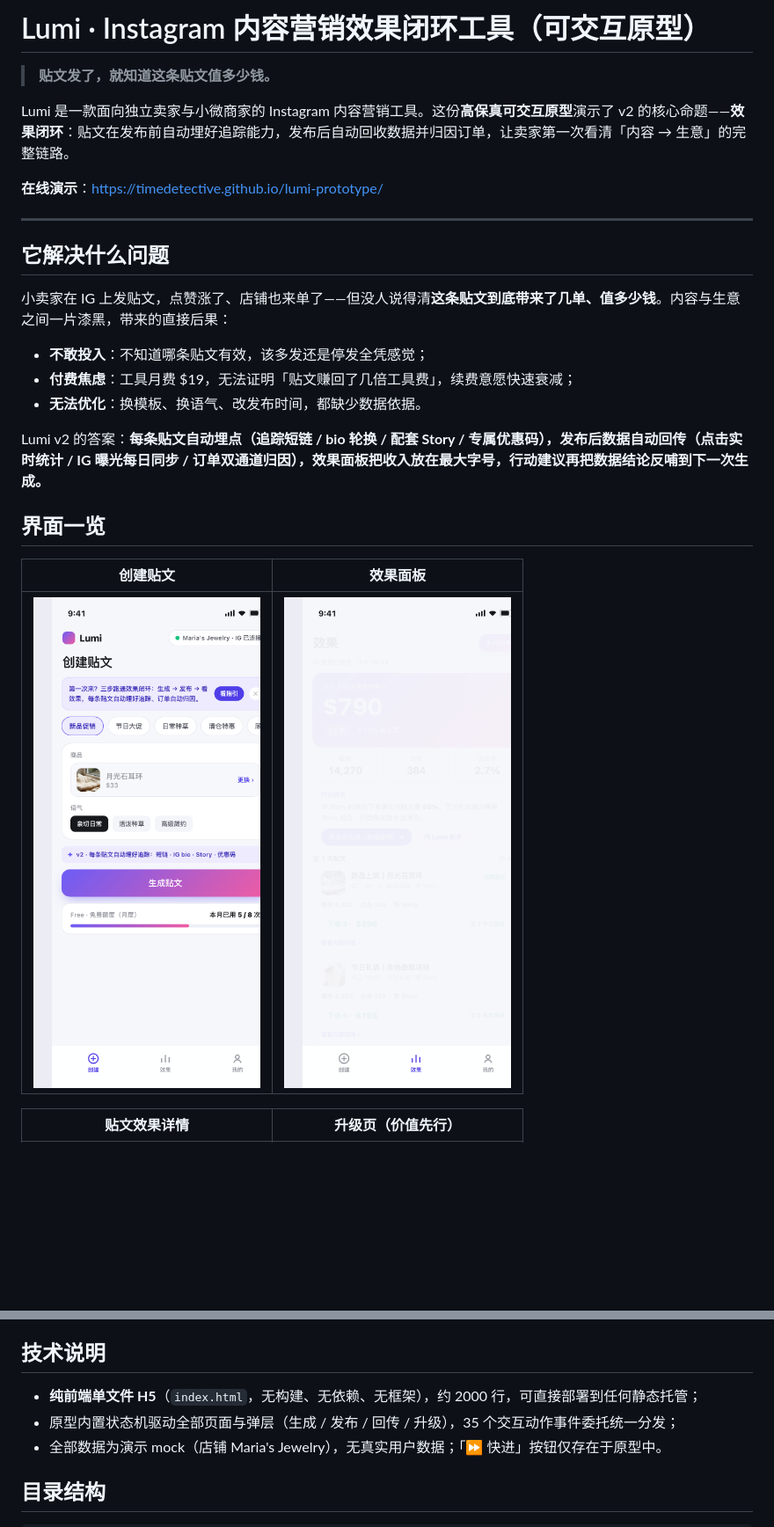
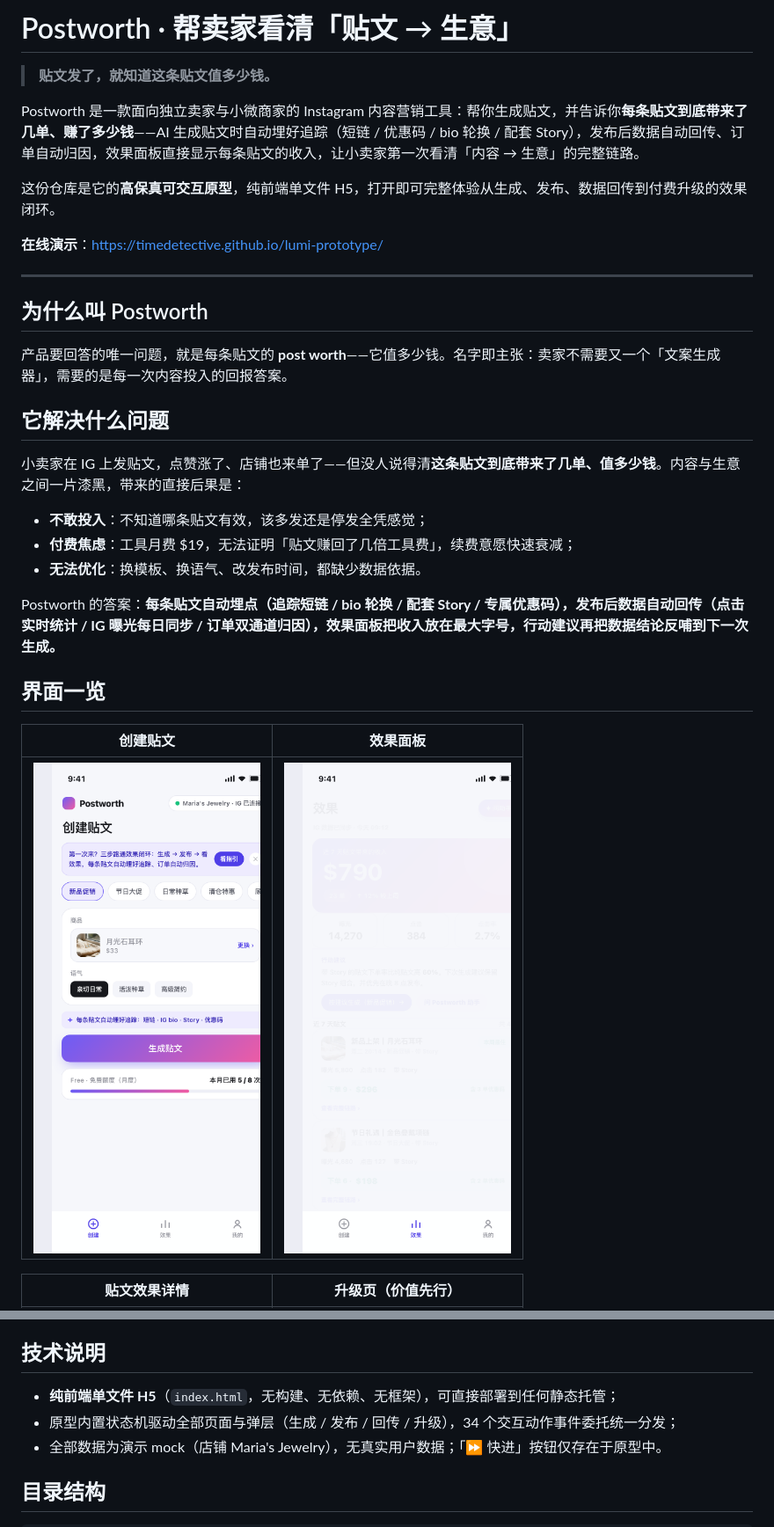
Before and after one commit to TimeDetective/lumi-prototype, a Markdown page: README.md, 2 parts joined by grey strips. Shown at 88% size. Rendered like a GitHub page; pictures changed too: screenshots/01-create.png, screenshots/02-results.png; blank space fills up the shorter version.

Commit message:
Rebrand: Lumi → Postworth，作为独立产品发布
产品重命名并去除旧版本叙事：品牌名、助手名、追踪短链域名
（lumi.to → postworth.to）、界面截图全部更新；README 重写为
独立产品叙事，新增「为什么叫 Postworth」（名字即主张）。

```diff
--- a/README.md
+++ b/README.md
@@ -1,22 +1,28 @@
-# Lumi · Instagram 内容营销效果闭环工具（可交互原型）
+# Postworth · 帮卖家看清「贴文 → 生意」
 
 > **贴文发了，就知道这条贴文值多少钱。**
 
-Lumi 是一款面向独立卖家与小微商家的 Instagram 内容营销工具。这份**高保真可交互原型**演示了 v2 的核心命题——**效果闭环**：贴文在发布前自动埋好追踪能力，发布后自动回收数据并归因订单，让卖家第一次看清「内容 → 生意」的完整链路。
+Postworth 是一款面向独立卖家与小微商家的 Instagram 内容营销工具：帮你生成贴文，并告诉你**每条贴文到底带来了几单、赚了多少钱**——AI 生成贴文时自动埋好追踪（短链 / 优惠码 / bio 轮换 / 配套 Story），发布后数据自动回传、订单自动归因，效果面板直接显示每条贴文的收入，让小卖家第一次看清「内容 → 生意」的完整链路。
+
+这份仓库是它的**高保真可交互原型**，纯前端单文件 H5，打开即可完整体验从生成、发布、数据回传到付费升级的效果闭环。
 
 **在线演示**：https://timedetective.github.io/lumi-prototype/
 
 ---
 
+## 为什么叫 Postworth
+
+产品要回答的唯一问题，就是每条贴文的 **post worth**——它值多少钱。名字即主张：卖家不需要又一个「文案生成器」，需要的是每一次内容投入的回报答案。
+
 ## 它解决什么问题
 
-小卖家在 IG 上发贴文，点赞涨了、店铺也来单了——但没人说得清**这条贴文到底带来了几单、值多少钱**。内容与生意之间一片漆黑，带来的直接后果：
+小卖家在 IG 上发贴文，点赞涨了、店铺也来单了——但没人说得清**这条贴文到底带来了几单、值多少钱**。内容与生意之间一片漆黑，带来的直接后果是：
 
 - **不敢投入**：不知道哪条贴文有效，该多发还是停发全凭感觉；
 - **付费焦虑**：工具月费 $19，无法证明「贴文赚回了几倍工具费」，续费意愿快速衰减；
 - **无法优化**：换模板、换语气、改发布时间，都缺少数据依据。
 
-Lumi v2 的答案：**每条贴文自动埋点（追踪短链 / bio 轮换 / 配套 Story / 专属优惠码），发布后数据自动回传（点击实时统计 / IG 曝光每日同步 / 订单双通道归因），效果面板把收入放在最大字号，行动建议再把数据结论反哺到下一次生成。**
+Postworth 的答案：**每条贴文自动埋点（追踪短链 / bio 轮换 / 配套 Story / 专属优惠码），发布后数据自动回传（点击实时统计 / IG 曝光每日同步 / 订单双通道归因），效果面板把收入放在最大字号，行动建议再把数据结论反哺到下一次生成。**
 
 ## 界面一览
 
@@ -74,8 +80,8 @@ open lumi-prototype/index.html   # 或用 Chrome / Safari 直接打开
 
 ## 技术说明
 
-- **纯前端单文件 H5**（`index.html`，无构建、无依赖、无框架），约 2000 行，可直接部署到任何静态托管；
-- 原型内置状态机驱动全部页面与弹层（生成 / 发布 / 回传 / 升级），35 个交互动作事件委托统一分发；
+- **纯前端单文件 H5**（`index.html`，无构建、无依赖、无框架），可直接部署到任何静态托管；
+- 原型内置状态机驱动全部页面与弹层（生成 / 发布 / 回传 / 升级），34 个交互动作事件委托统一分发；
 - 全部数据为演示 mock（店铺 Maria's Jewelry），无真实用户数据；「⏩ 快进」按钮仅存在于原型中。
 
 ## 目录结构
```
Also changed, not shown: screenshots/03-detail.png, 1 other file.
